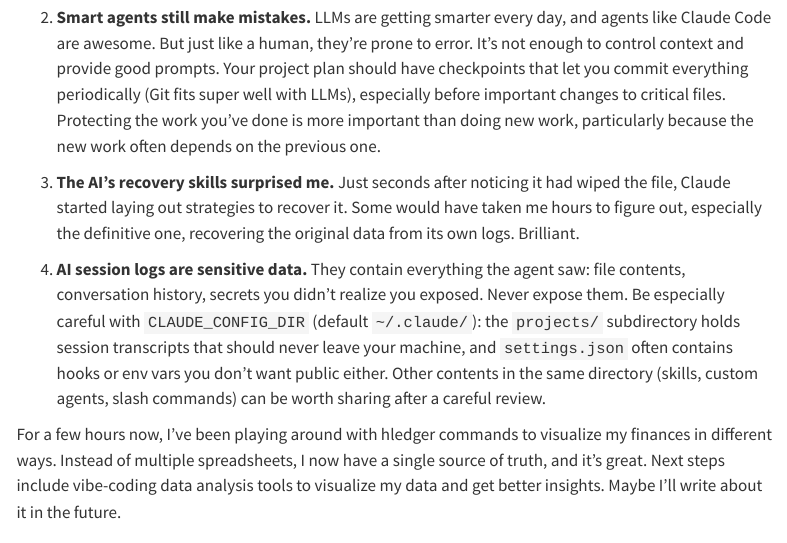
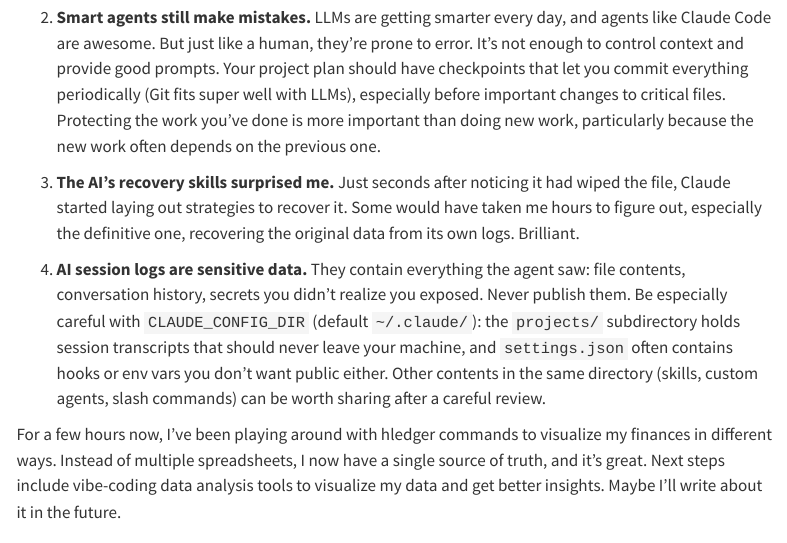
Before and after one commit to lopes/lopes-logbook, a Quarto document (log/yolo-with-claude-code/index.qmd): the page in a window 1100 px wide, from 1290 px down. Rendered offline with R 4.5, knitr and Pandoc in place of Quarto, with nearby package versions; menus at the side of the page are left out.

Commit message:
fix: redundant word fix

```diff
--- a/log/yolo-with-claude-code/index.qmd
+++ b/log/yolo-with-claude-code/index.qmd
@@ -32,7 +32,7 @@ My heart stopped. I was listening to [Estranged](https://www.youtube.com/watch?v
 
 3. **The AI's recovery skills surprised me.** Just seconds after noticing it had wiped the file, Claude started laying out strategies to recover it. Some would have taken me hours to figure out, especially the definitive one, recovering the original data from its own logs. Brilliant.
 
-4. **AI session logs are sensitive data.** They contain everything the agent saw: file contents, conversation history, secrets you didn't realize you exposed. Never expose them. Be especially careful with `CLAUDE_CONFIG_DIR` (default `~/.claude/`): the `projects/` subdirectory holds session transcripts that should never leave your machine, and `settings.json` often contains hooks or env vars you don't want public either. Other contents in the same directory (skills, custom agents, slash commands) can be worth sharing after a careful review.
+4. **AI session logs are sensitive data.** They contain everything the agent saw: file contents, conversation history, secrets you didn't realize you exposed. Never publish them. Be especially careful with `CLAUDE_CONFIG_DIR` (default `~/.claude/`): the `projects/` subdirectory holds session transcripts that should never leave your machine, and `settings.json` often contains hooks or env vars you don't want public either. Other contents in the same directory (skills, custom agents, slash commands) can be worth sharing after a careful review.
 
 For a few hours now, I've been playing around with hledger commands to visualize my finances in different ways. Instead of multiple spreadsheets, I now have a single source of truth, and it's great. Next steps include vibe-coding data analysis tools to visualize my data and get better insights. Maybe I'll write about it in the future.
 
```
